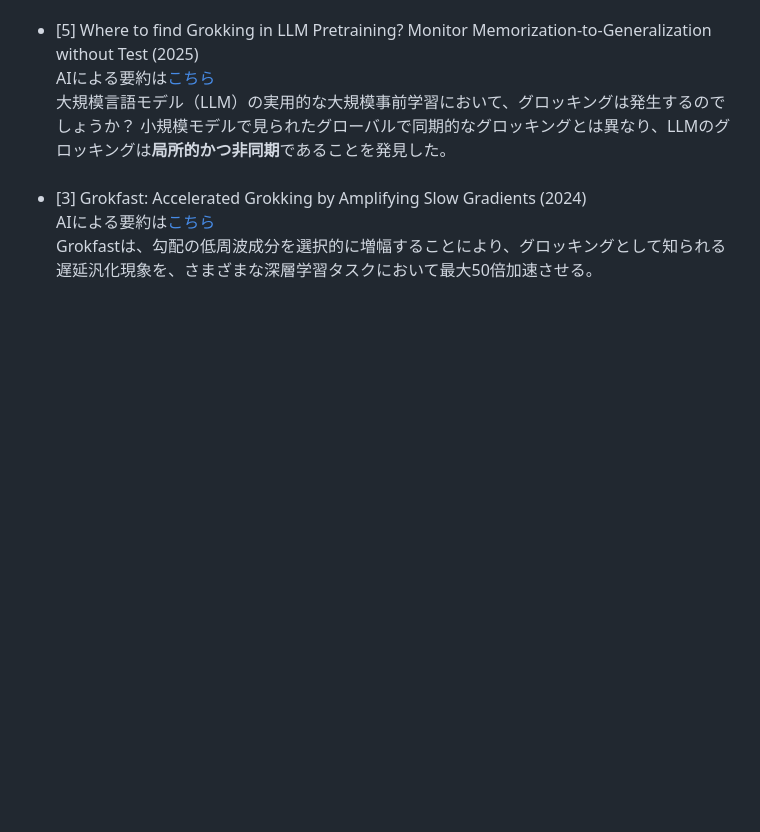
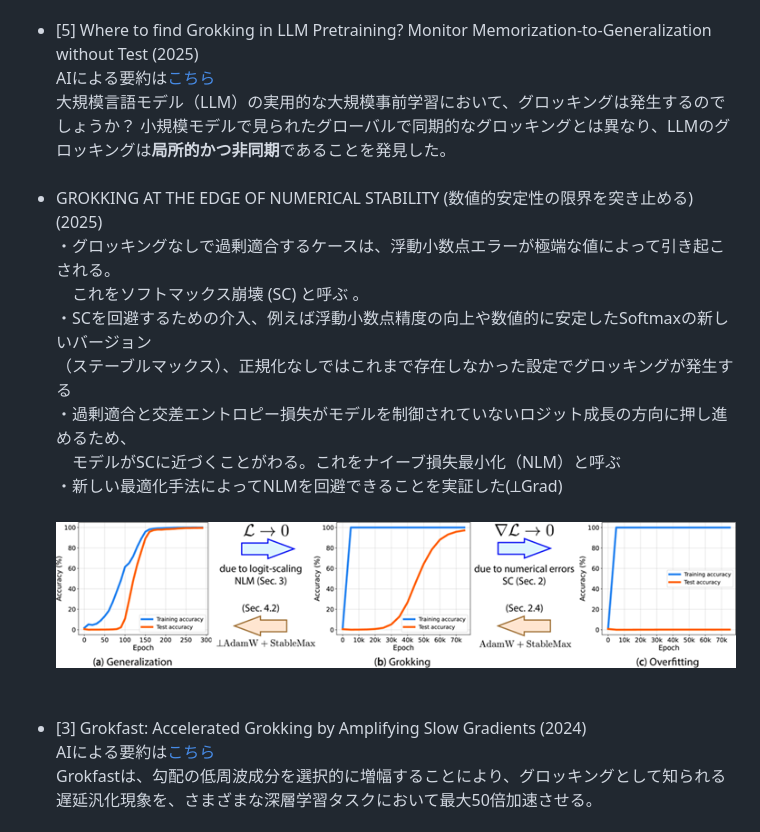
Before and after one commit to boyoyon/TrendWatching_Grokking, a Markdown page: README.md, the part around the change. GitHub-like rendering; blank space fills up the shorter version.

```diff
--- a/README.md
+++ b/README.md
@@ -125,6 +125,17 @@ GrokTransferはまず、より小さく弱いモデルをトレーニングし
 AIによる要約は<a href="https://www.alphaxiv.org/ja/overview/2506.21551v1">こちら</a><br>
 大規模言語モデル（LLM）の実用的な大規模事前学習において、グロッキングは発生するのでしょうか？
 小規模モデルで見られたグローバルで同期的なグロッキングとは異なり、LLMのグロッキングは<strong>局所的かつ非同期</strong>であることを発見した。
+
+</li><br><li>
+GROKKING AT THE EDGE OF NUMERICAL STABILITY (数値的安定性の限界を突き止める) (2025)<br>
+・グロッキングなしで過剰適合するケースは、浮動小数点エラーが極端な値によって引き起こされる。<br>
+　これをソフトマックス崩壊 (SC) と呼ぶ 。<br>
+・SCを回避するための介入、例えば浮動小数点精度の向上や数値的に安定したSoftmaxの新しいバージョン<br>
+（ステーブルマックス）、正規化なしではこれまで存在しなかった設定でグロッキングが発生する<br>
+・過剰適合と交差エントロピー損失がモデルを制御されていないロジット成長の方向に押し進めるため、<br>
+　モデルがSCに近づくことがわる。これをナイーブ損失最小化（NLM）と呼ぶ<br>
+・新しい最適化手法によってNLMを回避できることを実証した(⟂Grad)<br><br>
+<center><img src="images/numerical_stability.png"></center><br>
 </li><br><li>
 [3] Grokfast: Accelerated Grokking by Amplifying Slow Gradients (2024)<br>
 AIによる要約は<a href="https://www.alphaxiv.org/ja/overview/2405.20233v2">こちら</a><br>
```
